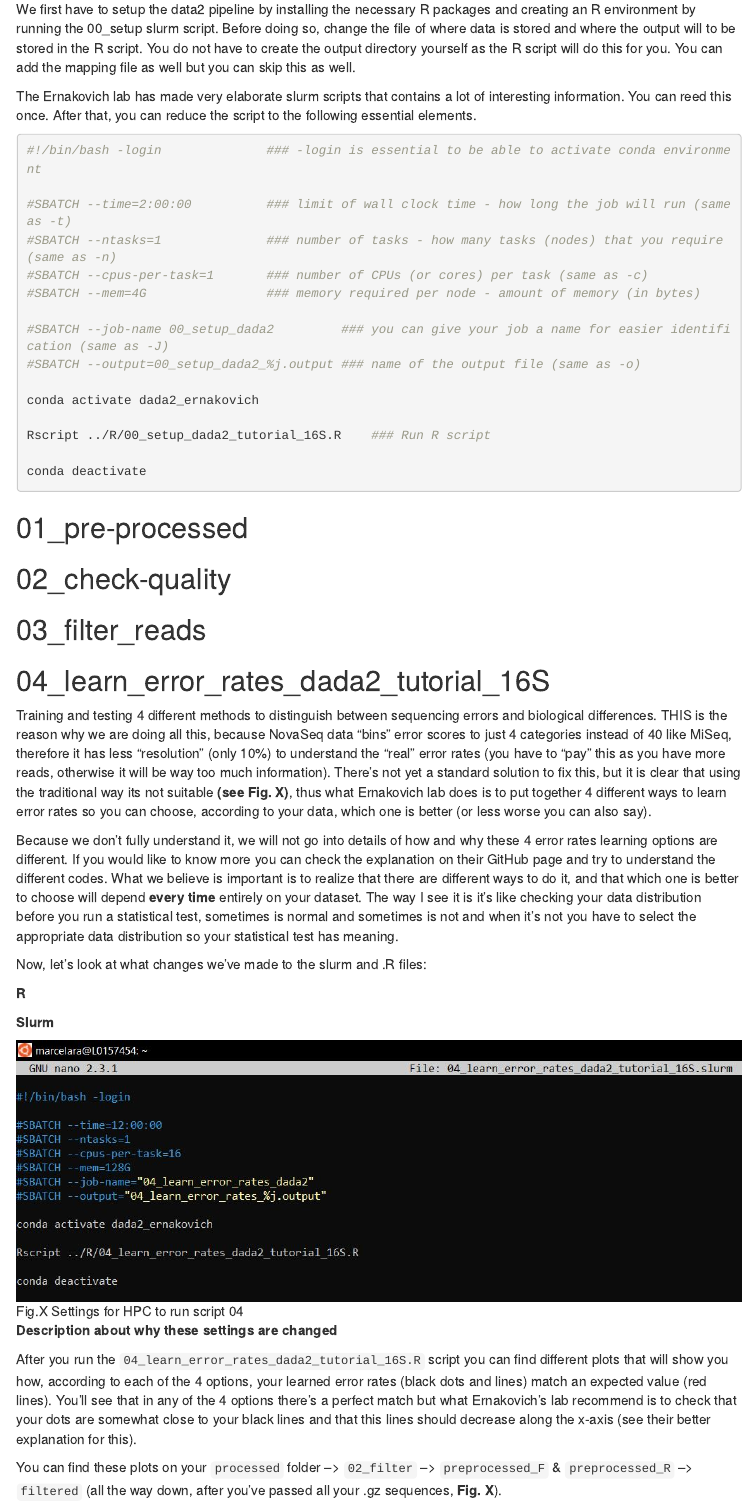
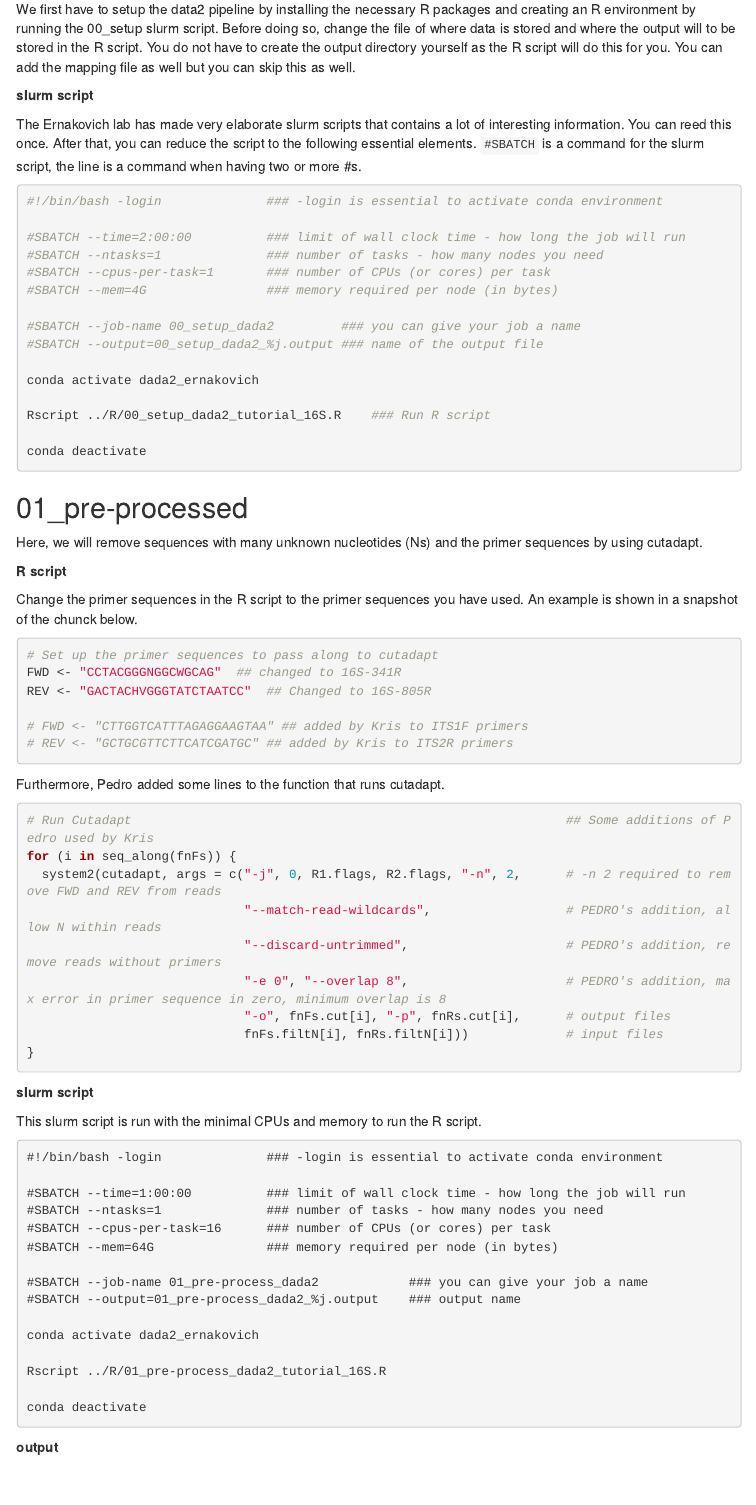
Before and after one commit to Marcelara/PSF_Anunna, an R Markdown document (Pipeline_for_Anunna.Rmd): the page in a window 1100 px wide, from 8140 px down before the commit and from 8100 px down after it, so that both start at the same text. Rendered offline with R 4.5, knitr and Pandoc, with nearby package versions; menus at the side of the page are left out.

Commit message:
Add info on R and slurm script of step 1

````diff
--- a/Pipeline_for_Anunna.Rmd
+++ b/Pipeline_for_Anunna.Rmd
@@ -289,18 +289,20 @@ Before running the slurm script, check in the slurm script and the corresponding
 
 We first have to setup the data2 pipeline by installing the necessary R packages and creating an R environment by running the 00_setup slurm script. Before doing so, change the file of where data is stored and where the output will to be stored in the R script. You do not have to create the output directory yourself as the R script will do this for you. You can add the mapping file as well but you can skip this as well.
 
-The Ernakovich lab has made very elaborate slurm scripts that contains a lot of interesting information. You can reed this once. After that, you can reduce the script to the following essential elements.
+**slurm script**
+
+The Ernakovich lab has made very elaborate slurm scripts that contains a lot of interesting information. You can reed this once. After that, you can reduce the script to the following essential elements. `#SBATCH` is a command for the slurm script, the line is a command when having two or more #s.
 
 ```{bash eval=F, echo=T, error=T}
-#!/bin/bash -login 	            ### -login is essential to be able to activate conda environment
+#!/bin/bash -login 	            ### -login is essential to activate conda environment
 
-#SBATCH --time=2:00:00          ### limit of wall clock time - how long the job will run (same as -t)
-#SBATCH --ntasks=1              ### number of tasks - how many tasks (nodes) that you require (same as -n)
-#SBATCH --cpus-per-task=1       ### number of CPUs (or cores) per task (same as -c)
-#SBATCH --mem=4G                ### memory required per node - amount of memory (in bytes)
+#SBATCH --time=2:00:00          ### limit of wall clock time - how long the job will run
+#SBATCH --ntasks=1              ### number of tasks - how many nodes you need
+#SBATCH --cpus-per-task=1       ### number of CPUs (or cores) per task
+#SBATCH --mem=4G                ### memory required per node (in bytes)
 
-#SBATCH --job-name 00_setup_dada2         ### you can give your job a name for easier identification (same as -J)
-#SBATCH --output=00_setup_dada2_%j.output ### name of the output file (same as -o)
+#SBATCH --job-name 00_setup_dada2         ### you can give your job a name
+#SBATCH --output=00_setup_dada2_%j.output ### name of the output file
 
 conda activate dada2_ernakovich
 
@@ -311,6 +313,61 @@ conda deactivate
 
 
 ## 01_pre-processed
+
+Here, we will remove sequences with many unknown nucleotides (Ns) and the primer sequences by using cutadapt.
+
+**R script**
+
+Change the primer sequences in the R script to the primer sequences you have used. An example is shown in a snapshot of the chunck below.
+
+```{r eval=F, echo=T, error=T}
+# Set up the primer sequences to pass along to cutadapt
+FWD <- "CCTACGGGNGGCWGCAG"  ## changed to 16S-341R
+REV <- "GACTACHVGGGTATCTAATCC"  ## Changed to 16S-805R
+
+# FWD <- "CTTGGTCATTTAGAGGAAGTAA" ## added by Kris to ITS1F primers
+# REV <- "GCTGCGTTCTTCATCGATGC" ## added by Kris to ITS2R primers
+```
+
+Furthermore, Pedro added some lines to the function that runs cutadapt.
+
+```{r eval=F, echo=T, error=T}
+# Run Cutadapt                                                          ## Some additions of Pedro used by Kris
+for (i in seq_along(fnFs)) {
+  system2(cutadapt, args = c("-j", 0, R1.flags, R2.flags, "-n", 2,      # -n 2 required to remove FWD and REV from reads
+                             "--match-read-wildcards",                  # PEDRO's addition, allow N within reads
+                             "--discard-untrimmed",                     # PEDRO's addition, remove reads without primers
+                             "-e 0", "--overlap 8",                     # PEDRO's addition, max error in primer sequence in zero, minimum overlap is 8
+                             "-o", fnFs.cut[i], "-p", fnRs.cut[i],      # output files
+                             fnFs.filtN[i], fnRs.filtN[i]))             # input files
+}
+```
+
+**slurm script**
+
+This slurm script is run with the minimal CPUs and memory to run the R script.
+
+```{rbash eval=F, echo=T, error=T}
+#!/bin/bash -login 	            ### -login is essential to activate conda environment
+
+#SBATCH --time=1:00:00          ### limit of wall clock time - how long the job will run
+#SBATCH --ntasks=1              ### number of tasks - how many nodes you need
+#SBATCH --cpus-per-task=16      ### number of CPUs (or cores) per task
+#SBATCH --mem=64G               ### memory required per node (in bytes)
+
+#SBATCH --job-name 01_pre-process_dada2            ### you can give your job a name
+#SBATCH --output=01_pre-process_dada2_%j.output    ### output name
+
+conda activate dada2_ernakovich
+
+Rscript ../R/01_pre-process_dada2_tutorial_16S.R
+
+conda deactivate
+```
+
+**output**
+
+
 
 ## 02_check-quality
 
````
Also changed, not shown: Pipeline_for_Anunna.Rmd (6 more changed lines).
